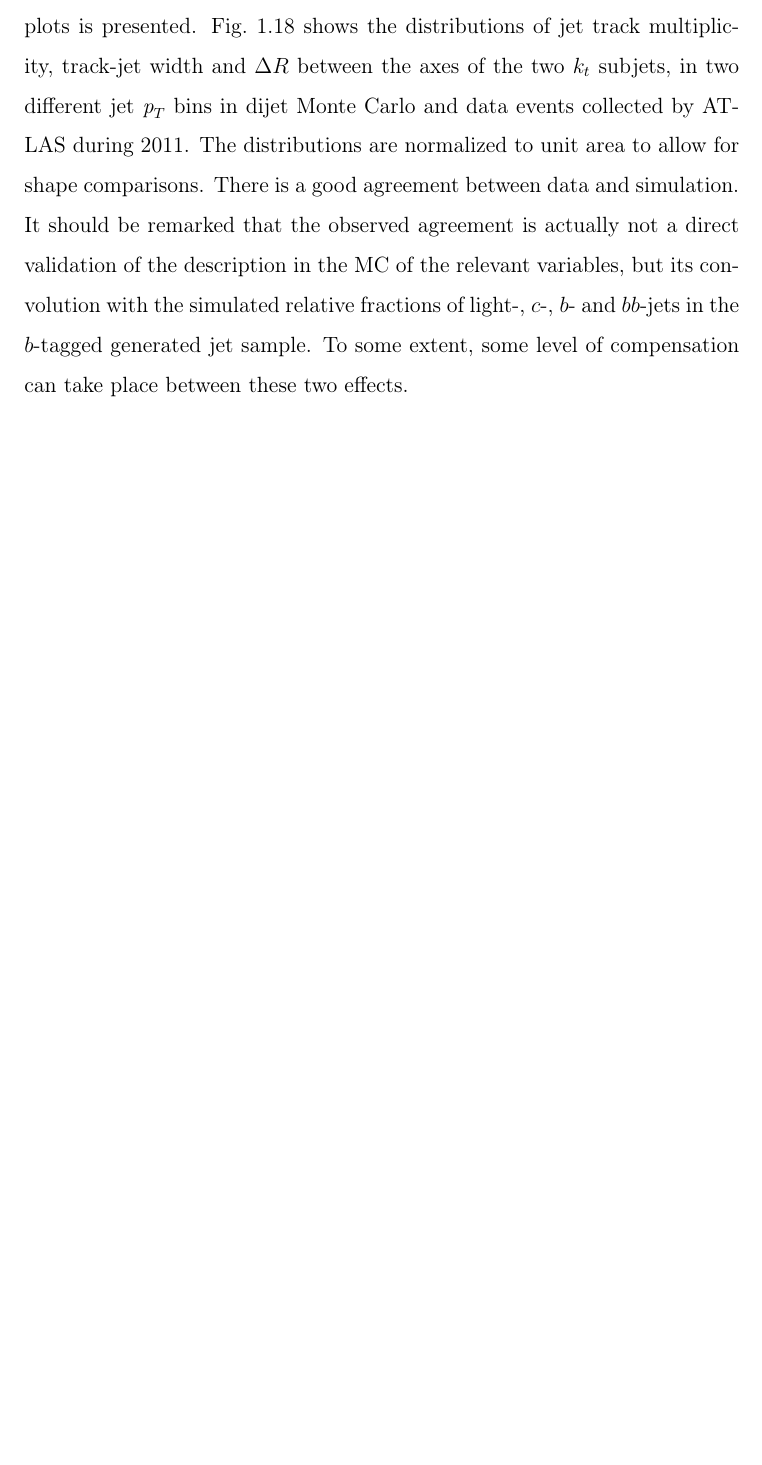
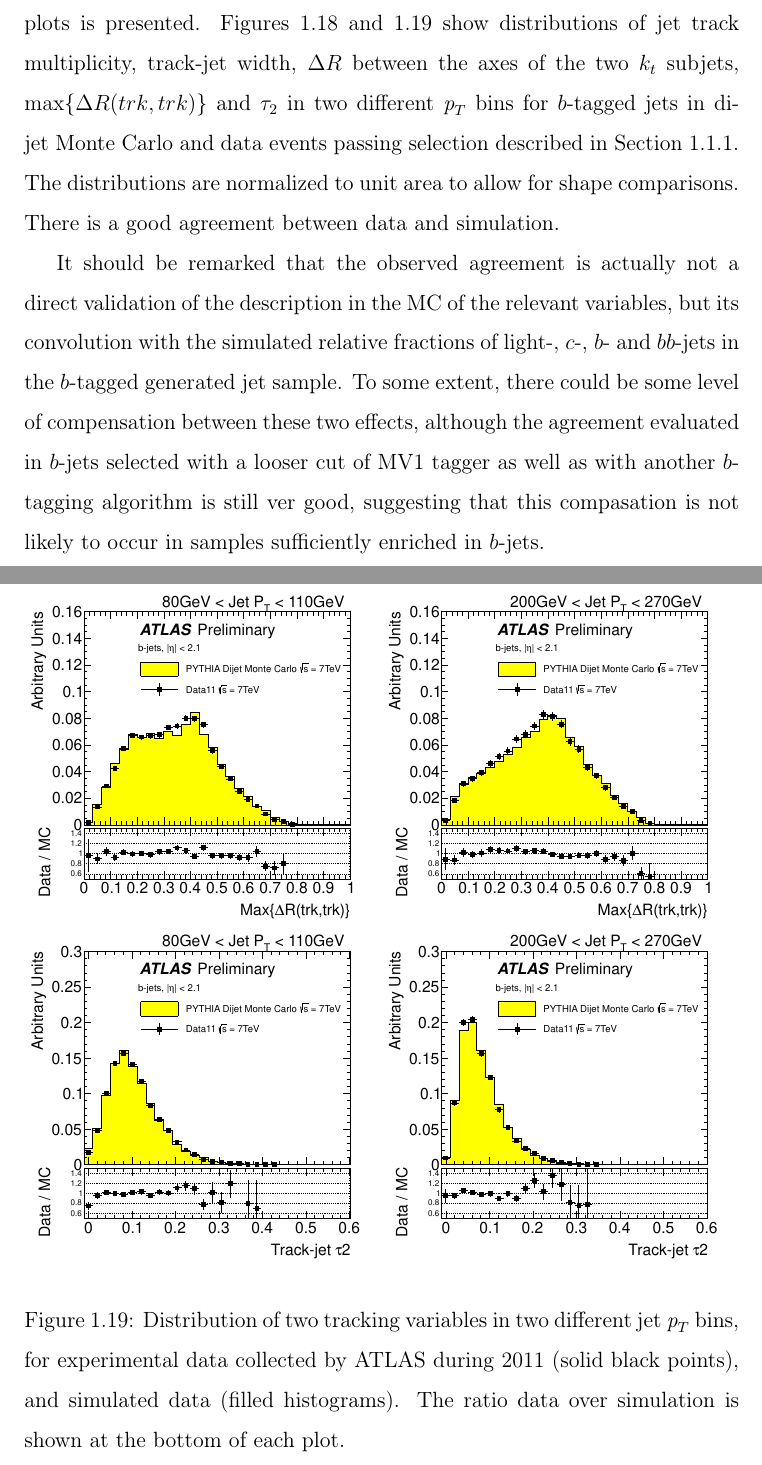
Before and after one commit to laugsilva/tesis-doctoral, a LaTeX thesis (tesis.tex, which reads Main/core.tex): part of page 28 of 31 before the commit and two parts of pages 28 and 30 of 32 after it, the two joined at a grey line, cut so that both start at the same text, the shorter picture padded with empty space. Compiled offline with pdfLaTeX.

Commit message:
new changes

```diff
--- a/Main/core.tex
+++ b/Main/core.tex
@@ -487,11 +489,11 @@ Figures~\ref{fig:tau2GhostAndAntikt6} to~\ref{fig:jeteccGhostAndAntikt6} show di
 \section{Validation of the jet variables in data}\label{sec:gbbValidation}
 %------------------------------------------------------------------------
 
- In order to study the extent to which the simulation reproduces the distributions observed in data for the different variables explored a set of comparison plots is presented. Fig.~\ref{fig:datamcinputvars} shows the distributions of jet track multiplicity, track-jet width and $\Delta R$ between the axes of the two $k_t$ subjets, in two different jet $\pt$ bins in dijet Monte Carlo and data events collected by ATLAS %until summer 2011 ($\mu \approx 6$) overlaid.
-during 2011. The distributions are normalized to unit area to allow for shape comparisons. There is a good agreement between data and simulation. It should be remarked that the observed agreement is actually not a direct validation of the description in the MC of the relevant variables, but its convolution with the simulated relative fractions of light-, $c$-, $b$- and $bb$-jets in the $b$-tagged generated jet sample. To some extent, some level of compensation can take place between these two effects.
+ In order to study the extent to which the simulation reproduces the distributions observed in data for the different variables explored a set of comparison plots is presented. Figures~\ref{fig:datamcinputvars} and~\ref{fig:datamcinputvars2} show distributions of jet track multiplicity, track-jet width, $\Delta R$ between the axes of the two $k_t$ subjets, $\max\{\Delta R(trk,trk)\}$ and $\tau_2$ in two different $\pt$ bins for $b$-tagged jets in dijet Monte Carlo and data events passing selection described in Section~\ref{sec:EventSelection}.
+The distributions are normalized to unit area to allow for shape comparisons. There is a good agreement between data and simulation.
 
-% For the sake of evaluating the effect of the increasing amount of pile-up in the last period of data-taking, %affected the agreement between experimental data and Monte Carlo
-%the same distributions were built using data events recorded in the second half of the year ($\mu \approx 12$).  As expected, no significant variation was observed. In Fig.~\ref{fig:datamcinputvarsItoM} the jet track multiplicity is shown for this period, in the same two $\pt$ bins for comparison.
+It should be remarked that the observed agreement is actually not a direct validation of the description in the MC of the relevant variables, but its convolution with the simulated relative fractions of light-, $c$-, $b$- and $bb$-jets in the $b$-tagged generated jet sample. To some extent, there could be some level of compensation between these two effects, although the agreement evaluated in $b$-jets selected with a looser cut of MV1 tagger as well as with another $b$-tagging algorithm is still ver good, suggesting that this compasation is not likely to occur in samples sufficiently enriched in $b$-jets.
+
 
 \begin{figure}[tp]
 \centering
@@ -506,11 +508,12 @@ during 2011. The distributions are normalized to unit area to allow for shape co
 \label{fig:datamcinputvars}
 \end{figure}
 
-
-%\begin{figure}[tp]
-%\centering
-%\includegraphics[width=0.49\textwidth]{FIGS/dataMCItoM/VarNtrkPT080.pdf}
-%\includegraphics[width=0.49\textwidth]{FIGS/dataMCItoM/VarNtrkPT200.pdf}
-%\caption{ Distribution of the jet track-multiplicity in 2 different jet $\pt$ bins, for experimental data from the last period of data-taking, with $\mu \approx 12$ (solid black points), and simulated data (filled histograms). The ratio data over simulation is shown at the bottom of each plot.}
-%\label{fig:datamcinputvarsItoM}
-%\end{figure}
+\begin{figure}[tp]
+\centering
+\includegraphics[width=0.49\textwidth]{FIGS/dataMC/FullDataVarDRmaxPT080.pdf}
+\includegraphics[width=0.49\textwidth]{FIGS/dataMC/FullDataVarDRmaxPT200.pdf}
+\includegraphics[width=0.49\textwidth]{FIGS/dataMC/FullDataVarTau2PT080.pdf}
+\includegraphics[width=0.49\textwidth]{FIGS/dataMC/FullDataVarTau2PT200.pdf}
+\caption{ Distribution of two tracking variables in two different jet $\pt$ bins, for experimental data  collected by ATLAS during 2011 (solid black points), and simulated data (filled histograms). The ratio data over simulation is shown at the bottom of each plot.}
+\label{fig:datamcinputvars2}
+\end{figure}
```
Also changed, not shown: FIGS/dataMC/FullDataVarDRmaxPT080.pdf (added), FIGS/dataMC/FullDataVarDRmaxPT200.pdf (added), FIGS/dataMC/FullDataVarTau2PT080.pdf (added), FIGS/dataMC/FullDataVarTau2PT200.pdf (added), tesis.pdf, Main/core.tex (22 more changed lines), 3 other files.
